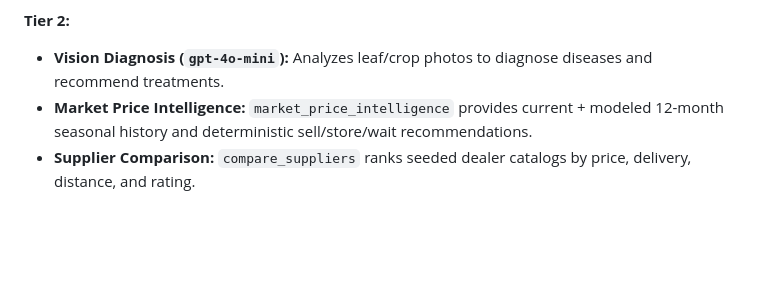
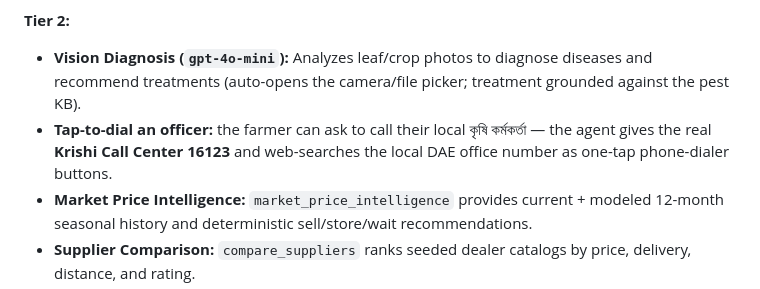
Before and after one commit to imransihab0/DIU_Legacy1831_AgriSense, a Markdown page: README.md, the part around the change. Rendered like a GitHub page; blank space fills up the shorter version.

Commit message:
docs: document vision leaf diagnosis + tap-to-dial officer (16123) across README, HOW_IT_WORKS, DEMO
Co-Authored-By: Claude Opus 4.8 <noreply@anthropic.com>

```diff
--- a/README.md
+++ b/README.md
@@ -61,7 +61,8 @@ Farmer ⇄ Web UI (chat + live trace panel)
 - `generate_livestock_plan` creates dated procurement→vaccination→sale calendars grounded in a DLS/BLRI livestock KB document.
 
 **Tier 2:**
-- **Vision Diagnosis (`gpt-4o-mini`):** Analyzes leaf/crop photos to diagnose diseases and recommend treatments.
+- **Vision Diagnosis (`gpt-4o-mini`):** Analyzes leaf/crop photos to diagnose diseases and recommend treatments (auto-opens the camera/file picker; treatment grounded against the pest KB).
+- **Tap-to-dial an officer:** the farmer can ask to call their local কৃষি কর্মকর্তা — the agent gives the real **Krishi Call Center 16123** and web-searches the local DAE office number as one-tap phone-dialer buttons.
 - **Market Price Intelligence:** `market_price_intelligence` provides current + modeled 12-month seasonal history and deterministic sell/store/wait recommendations.
 - **Supplier Comparison:** `compare_suppliers` ranks seeded dealer catalogs by price, delivery, distance, and rating.
 - **bdapps CaaS Payment:** Complete TAP checkout flow (`caas/queryBalance` → `caas/directDebit` → `sms/send` receipt) built to official API specs. Real sandbox calls when credentials are provided, schema-identical labeled simulation otherwise. Bengali interaction supported natively.
```
Also changed, not shown: DEMO.md (+3 -1 lines), HOW_IT_WORKS.md (+4 -0 lines).
